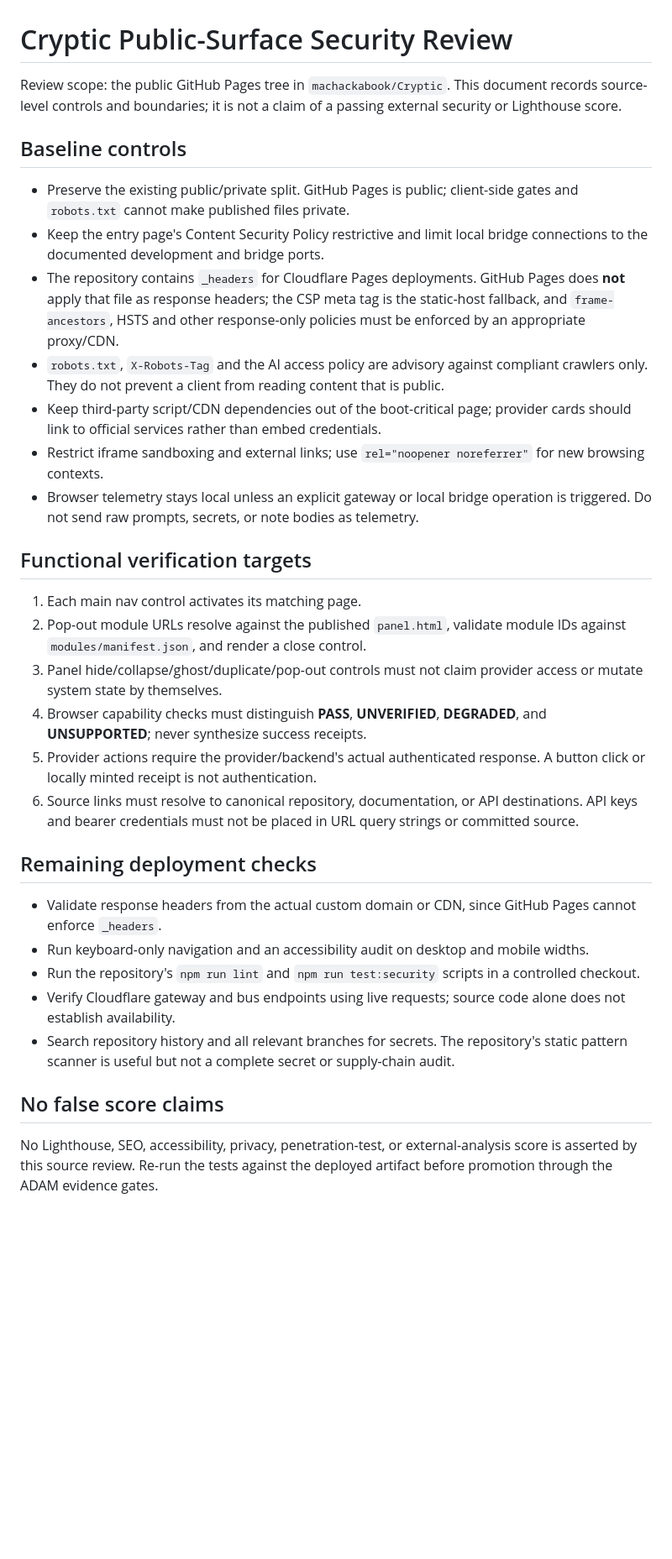
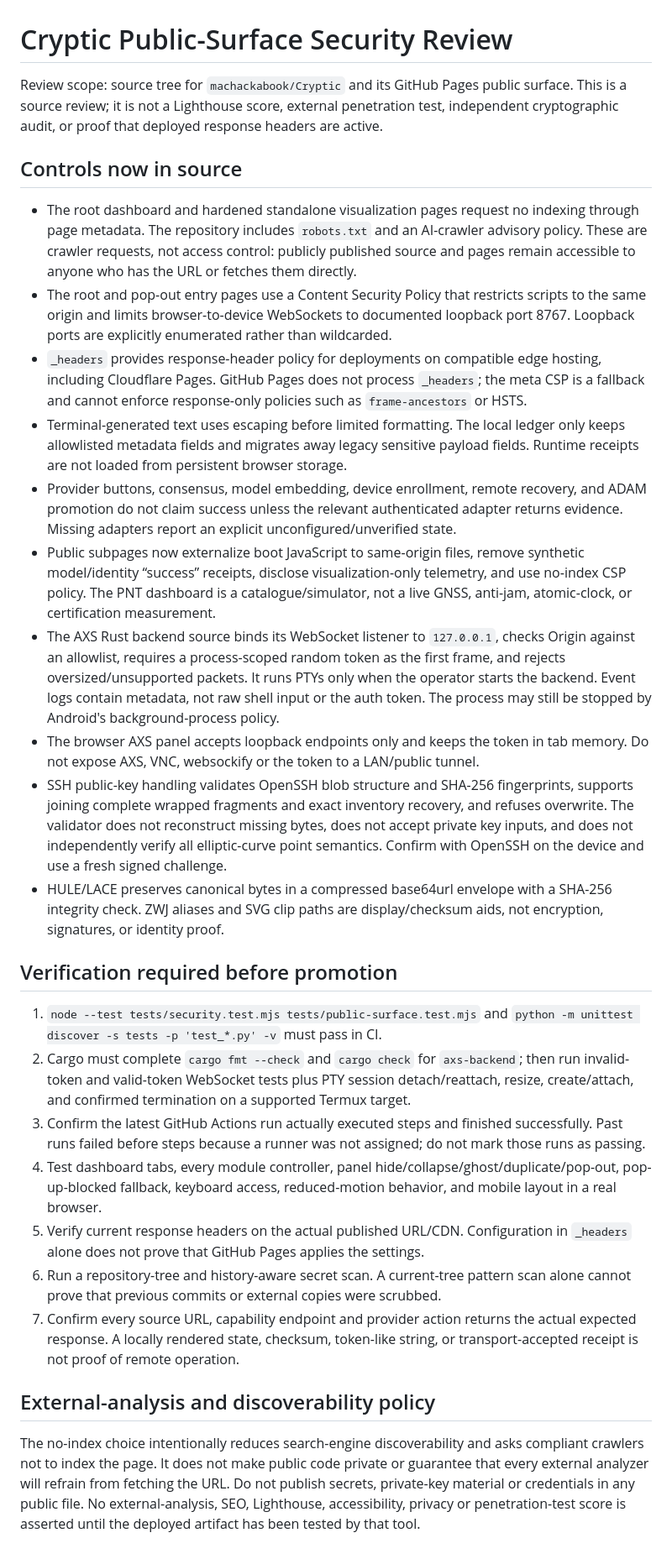
Before and after one commit to machackabook/Cryptic, a Markdown page: docs/PUBLIC-SECURITY-REVIEW.md, the part around the change. Shown at 84% size. GitHub-like rendering; blank space fills up the shorter version.

Commit message:
Expand source security review for AXS, identity and remaining evidence gates

```diff
--- a/docs/PUBLIC-SECURITY-REVIEW.md
+++ b/docs/PUBLIC-SECURITY-REVIEW.md
@@ -1,34 +1,30 @@
 # Cryptic Public-Surface Security Review
 
-Review scope: the public GitHub Pages tree in `machackabook/Cryptic`. This document records source-level controls and boundaries; it is not a claim of a passing external security or Lighthouse score.
+Review scope: source tree for `machackabook/Cryptic` and its GitHub Pages public surface. This is a source review; it is not a Lighthouse score, external penetration test, independent cryptographic audit, or proof that deployed response headers are active.
 
-## Baseline controls
+## Controls now in source
 
-- Preserve the existing public/private split. GitHub Pages is public; client-side gates and `robots.txt` cannot make published files private.
-- Keep the entry page's Content Security Policy restrictive and limit local bridge connections to the documented development and bridge ports.
-- The repository contains `_headers` for Cloudflare Pages deployments. GitHub Pages does **not** apply that file as response headers; the CSP meta tag is the static-host fallback, and `frame-ancestors`, HSTS and other response-only policies must be enforced by an appropriate proxy/CDN.
-- `robots.txt`, `X-Robots-Tag` and the AI access policy are advisory against compliant crawlers only. They do not prevent a client from reading content that is public.
-- Keep third-party script/CDN dependencies out of the boot-critical page; provider cards should link to official services rather than embed credentials.
-- Restrict iframe sandboxing and external links; use `rel="noopener noreferrer"` for new browsing contexts.
-- Browser telemetry stays local unless an explicit gateway or local bridge operation is triggered. Do not send raw prompts, secrets, or note bodies as telemetry.
+- The root dashboard and hardened standalone visualization pages request no indexing through page metadata. The repository includes `robots.txt` and an AI-crawler advisory policy. These are crawler requests, not access control: publicly published source and pages remain accessible to anyone who has the URL or fetches them directly.
+- The root and pop-out entry pages use a Content Security Policy that restricts scripts to the same origin and limits browser-to-device WebSockets to documented loopback port 8767. Loopback ports are explicitly enumerated rather than wildcarded.
+- `_headers` provides response-header policy for deployments on compatible edge hosting, including Cloudflare Pages. GitHub Pages does not process `_headers`; the meta CSP is a fallback and cannot enforce response-only policies such as `frame-ancestors` or HSTS.
+- Terminal-generated text uses escaping before limited formatting. The local ledger only keeps allowlisted metadata fields and migrates away legacy sensitive payload fields. Runtime receipts are not loaded from persistent browser storage.
+- Provider buttons, consensus, model embedding, device enrollment, remote recovery, and ADAM promotion do not claim success unless the relevant authenticated adapter returns evidence. Missing adapters report an explicit unconfigured/unverified state.
+- Public subpages now externalize boot JavaScript to same-origin files, remove synthetic model/identity “success” receipts, disclose visualization-only telemetry, and use no-index CSP policy. The PNT dashboard is a catalogue/simulator, not a live GNSS, anti-jam, atomic-clock, or certification measurement.
+- The AXS Rust backend source binds its WebSocket listener to `127.0.0.1`, checks Origin against an allowlist, requires a process-scoped random token as the first frame, and rejects oversized/unsupported packets. It runs PTYs only when the operator starts the backend. Event logs contain metadata, not raw shell input or the auth token. The process may still be stopped by Android's background-process policy.
+- The browser AXS panel accepts loopback endpoints only and keeps the token in tab memory. Do not expose AXS, VNC, websockify or the token to a LAN/public tunnel.
+- SSH public-key handling validates OpenSSH blob structure and SHA-256 fingerprints, supports joining complete wrapped fragments and exact inventory recovery, and refuses overwrite. The validator does not reconstruct missing bytes, does not accept private key inputs, and does not independently verify all elliptic-curve point semantics. Confirm with OpenSSH on the device and use a fresh signed challenge.
+- HULE/LACE preserves canonical bytes in a compressed base64url envelope with a SHA-256 integrity check. ZWJ aliases and SVG clip paths are display/checksum aids, not encryption, signatures, or identity proof.
 
-## Functional verification targets
+## Verification required before promotion
 
-1. Each main nav control activates its matching page.
-2. Pop-out module URLs resolve against the published `panel.html`, validate module IDs against `modules/manifest.json`, and render a close control.
-3. Panel hide/collapse/ghost/duplicate/pop-out controls must not claim provider access or mutate system state by themselves.
-4. Browser capability checks must distinguish **PASS**, **UNVERIFIED**, **DEGRADED**, and **UNSUPPORTED**; never synthesize success receipts.
-5. Provider actions require the provider/backend's actual authenticated response. A button click or locally minted receipt is not authentication.
-6. Source links must resolve to canonical repository, documentation, or API destinations. API keys and bearer credentials must not be placed in URL query strings or committed source.
+1. `node --test tests/security.test.mjs tests/public-surface.test.mjs` and `python -m unittest discover -s tests -p 'test_*.py' -v` must pass in CI.
+2. Cargo must complete `cargo fmt --check` and `cargo check` for `axs-backend`; then run invalid-token and valid-token WebSocket tests plus PTY session detach/reattach, resize, create/attach, and confirmed termination on a supported Termux target.
+3. Confirm the latest GitHub Actions run actually executed steps and finished successfully. Past runs failed before steps because a runner was not assigned; do not mark those runs as passing.
+4. Test dashboard tabs, every module controller, panel hide/collapse/ghost/duplicate/pop-out, pop-up-blocked fallback, keyboard access, reduced-motion behavior, and mobile layout in a real browser.
+5. Verify current response headers on the actual published URL/CDN. Configuration in `_headers` alone does not prove that GitHub Pages applies the settings.
+6. Run a repository-tree and history-aware secret scan. A current-tree pattern scan alone cannot prove that previous commits or external copies were scrubbed.
+7. Confirm every source URL, capability endpoint and provider action returns the actual expected response. A locally rendered state, checksum, token-like string, or transport-accepted receipt is not proof of remote operation.
 
-## Remaining deployment checks
+## External-analysis and discoverability policy
 
-- Validate response headers from the actual custom domain or CDN, since GitHub Pages cannot enforce `_headers`.
-- Run keyboard-only navigation and an accessibility audit on desktop and mobile widths.
-- Run the repository's `npm run lint` and `npm run test:security` scripts in a controlled checkout.
-- Verify Cloudflare gateway and bus endpoints using live requests; source code alone does not establish availability.
-- Search repository history and all relevant branches for secrets. The repository's static pattern scanner is useful but not a complete secret or supply-chain audit.
-
-## No false score claims
-
-No Lighthouse, SEO, accessibility, privacy, penetration-test, or external-analysis score is asserted by this source review. Re-run the tests against the deployed artifact before promotion through the ADAM evidence gates.
+The no-index choice intentionally reduces search-engine discoverability and asks compliant crawlers not to index the page. It does not make public code private or guarantee that every external analyzer will refrain from fetching the URL. Do not publish secrets, private-key material or credentials in any public file. No external-analysis, SEO, Lighthouse, accessibility, privacy or penetration-test score is asserted until the deployed artifact has been tested by that tool.
```
